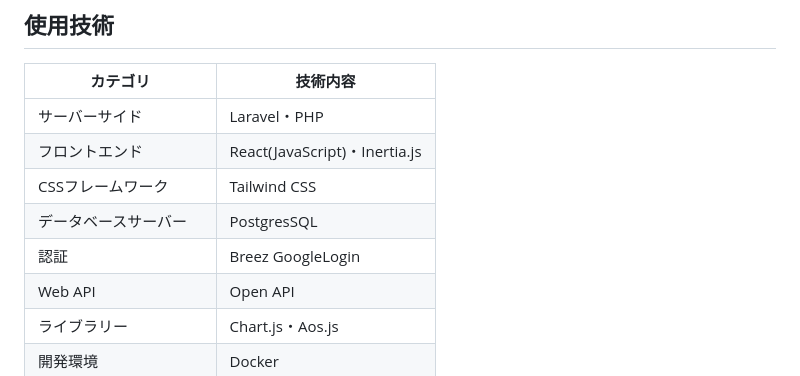
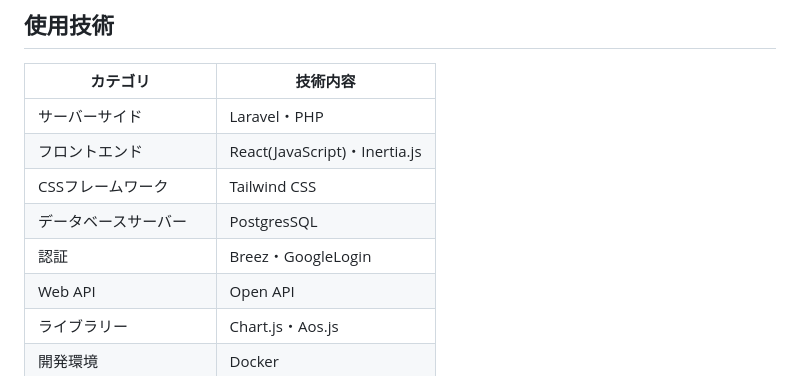
Before and after one commit to RyoTanaka19/portfolio-review-service, a Markdown page: README.md, the part around the change. GitHub-like rendering.

Commit message:
Update authentication method in README

```diff
--- a/README.md
+++ b/README.md
@@ -96,7 +96,7 @@
 |フロントエンド|React(JavaScript)・Inertia.js|
 |CSSフレームワーク|Tailwind CSS|
 |データベースサーバー|PostgresSQL|
-|認証|Breez GoogleLogin|
+|認証|Breez・GoogleLogin|
 |Web API|Open API|
 |ライブラリー|Chart.js・Aos.js|
 |開発環境|Docker|
```
